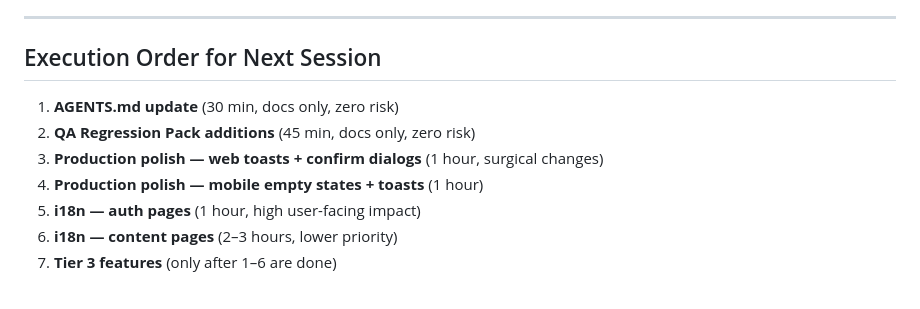
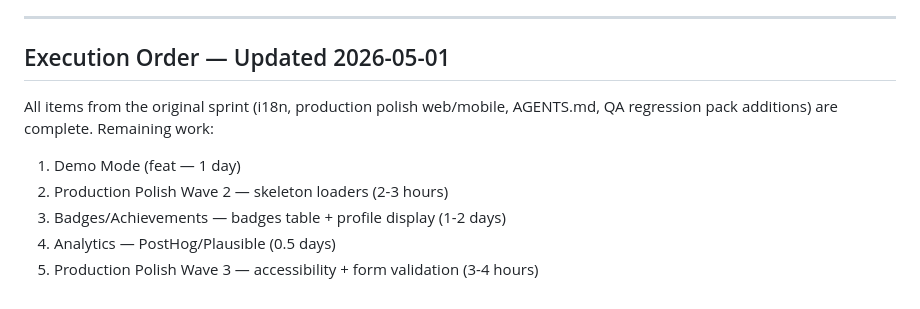
Before and after one commit to hristiyanstoilov/Neighborhood-Hub, a Markdown page: docs/BACKLOG_POST_ENGAGEMENT.md, the part around the change. GitHub-like rendering.

```diff
--- a/docs/BACKLOG_POST_ENGAGEMENT.md
+++ b/docs/BACKLOG_POST_ENGAGEMENT.md
@@ -252,12 +252,11 @@ These are lower priority and should only be started after items 1–4 above are
 
 ---
 
-## Execution Order for Next Session
+## Execution Order — Updated 2026-05-01
+All items from the original sprint (i18n, production polish web/mobile, AGENTS.md, QA regression pack additions) are complete. Remaining work:
 
-1. **AGENTS.md update** (30 min, docs only, zero risk)
-2. **QA Regression Pack additions** (45 min, docs only, zero risk)
-3. **Production polish — web toasts + confirm dialogs** (1 hour, surgical changes)
-4. **Production polish — mobile empty states + toasts** (1 hour)
-5. **i18n — auth pages** (1 hour, high user-facing impact)
-6. **i18n — content pages** (2–3 hours, lower priority)
-7. **Tier 3 features** (only after 1–6 are done)
+1. Demo Mode (feat — 1 day)
+2. Production Polish Wave 2 — skeleton loaders (2-3 hours)
+3. Badges/Achievements — badges table + profile display (1-2 days)
+4. Analytics — PostHog/Plausible (0.5 days)
+5. Production Polish Wave 3 — accessibility + form validation (3-4 hours)
```
Also changed, not shown: docs/QA_REGRESSION_PACK.md (+16 -0 lines), docs/ROADMAP.md (+4 -4 lines).
